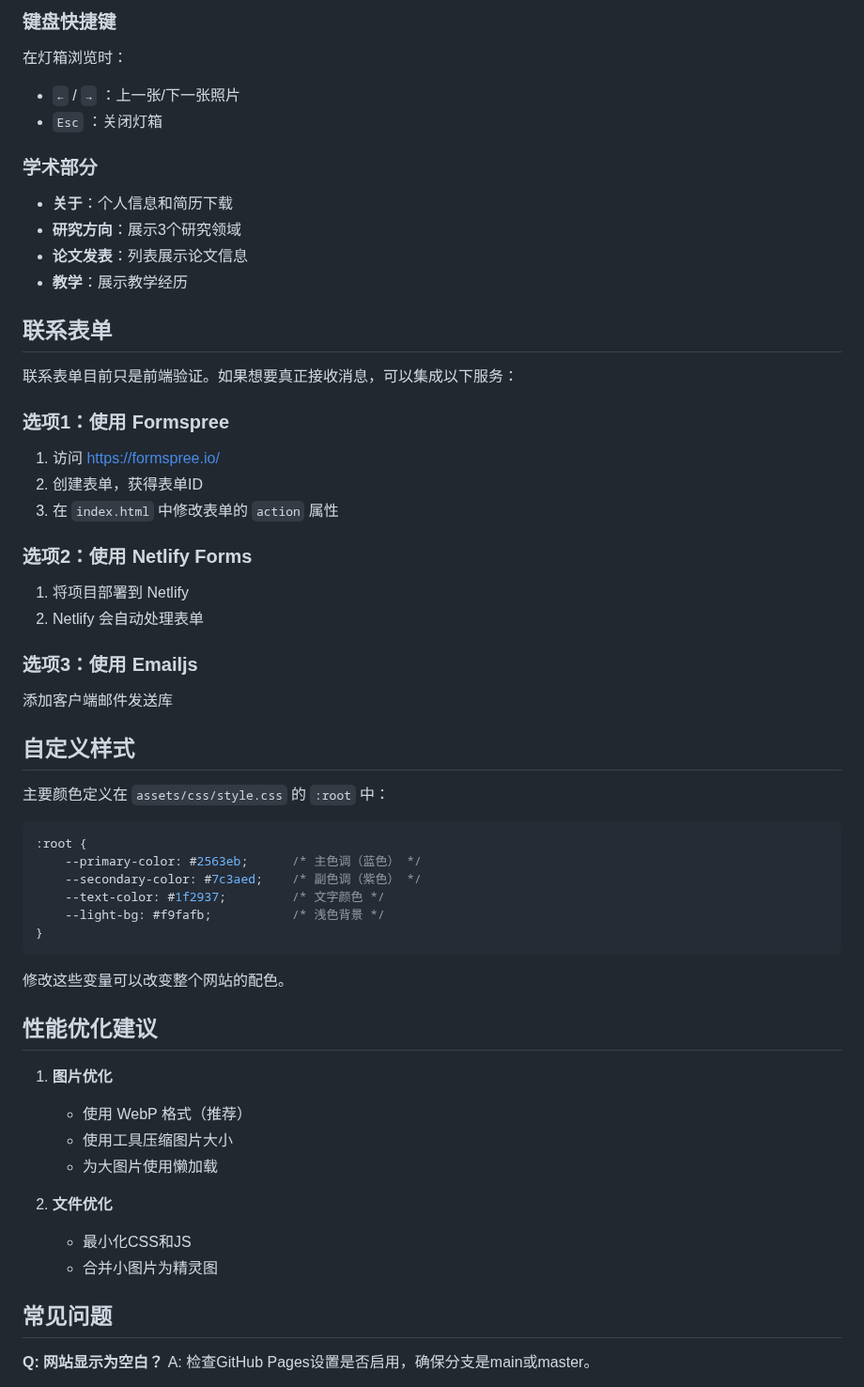
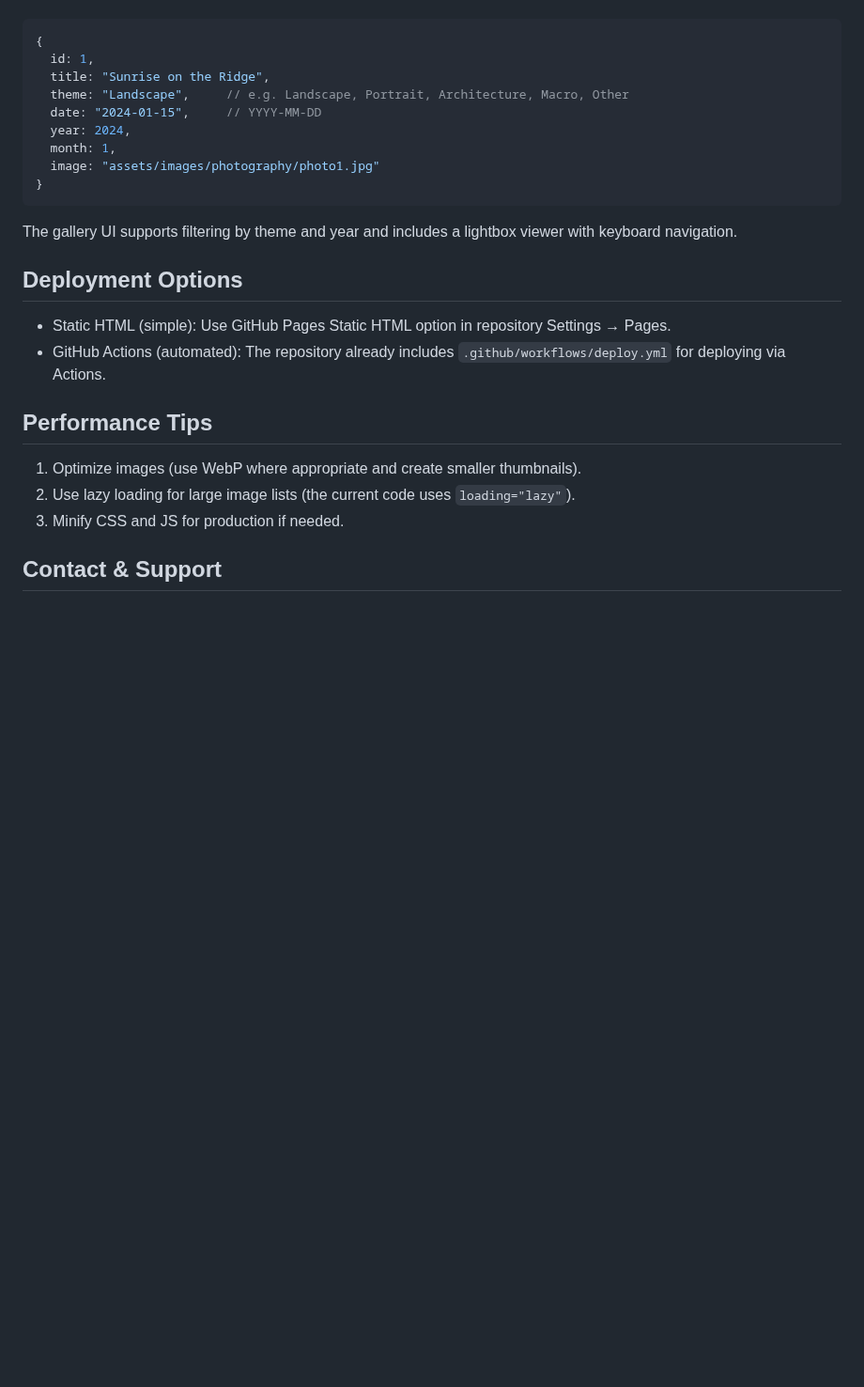
Before and after one commit to ZHAODONG-LYU/zhaodong-lyu.github.io, a Markdown page: README.md, the part around one of its changes. Shown at 94% size. Rendered like a GitHub page; blank space fills up the shorter version.

Commit message:
Translate README to English

````diff
--- a/README.md
+++ b/README.md
@@ -154,58 +174,26 @@ const photographyData = [
-### 键盘快捷键
-在灯箱浏览时：
-- `←` / `→` ：上一张/下一张照片
-- `Esc` ：关闭灯箱
-
-### 学术部分
-- **关于**：个人信息和简历下载
-- **研究方向**：展示3个研究领域
-- **论文发表**：列表展示论文信息
-- **教学**：展示教学经历
-
-## 联系表单
-
-联系表单目前只是前端验证。如果想要真正接收消息，可以集成以下服务：
-
-### 选项1：使用 Formspree
-1. 访问 https://formspree.io/
-2. 创建表单，获得表单ID
-3. 在 `index.html` 中修改表单的 `action` 属性
-
-### 选项2：使用 Netlify Forms
-1. 将项目部署到 Netlify
-2. Netlify 会自动处理表单
-
-### 选项3：使用 Emailjs
-添加客户端邮件发送库
-
-## 自定义样式
-
-主要颜色定义在 `assets/css/style.css` 的 `:root` 中：
-
-```css
-:root {
-    --primary-color: #2563eb;      /* 主色调（蓝色） */
-    --secondary-color: #7c3aed;    /* 副色调（紫色） */
-    --text-color: #1f2937;         /* 文字颜色 */
-    --light-bg: #f9fafb;           /* 浅色背景 */
+{
+  id: 1,
+  title: "Sunrise on the Ridge",
+  theme: "Landscape",     // e.g. Landscape, Portrait, Architecture, Macro, Other
+  date: "2024-01-15",     // YYYY-MM-DD
+  year: 2024,
+  month: 1,
+  image: "assets/images/photography/photo1.jpg"
 }
 ```
 
-修改这些变量可以改变整个网站的配色。
+The gallery UI supports filtering by theme and year and includes a lightbox viewer with keyboard navigation.
 
-## 性能优化建议
+## Deployment Options
 
-1. **图片优化**
-   - 使用 WebP 格式（推荐）
-   - 使用工具压缩图片大小
-   - 为大图片使用懒加载
+- Static HTML (simple): Use GitHub Pages Static HTML option in repository Settings → Pages.
+- GitHub Actions (automated): The repository already includes `.github/workflows/deploy.yml` for deploying via Actions.
 
-2. **文件优化**
-   - 最小化CSS和JS
-   - 合并小图片为精灵图
+## Performance Tips
 
-## 常见问题
+1. Optimize images (use WebP where appropriate and create smaller thumbnails).
+2. Use lazy loading for large image lists (the current code uses `loading="lazy"`).
+3. Minify CSS and JS for production if needed.
 
-**Q: 网站显示为空白？**
-A: 检查GitHub Pages设置是否启用，确保分支是main或master。
+## Contact & Support
 
````
Also changed, not shown: other parts of README.md (+79 -82 lines).
